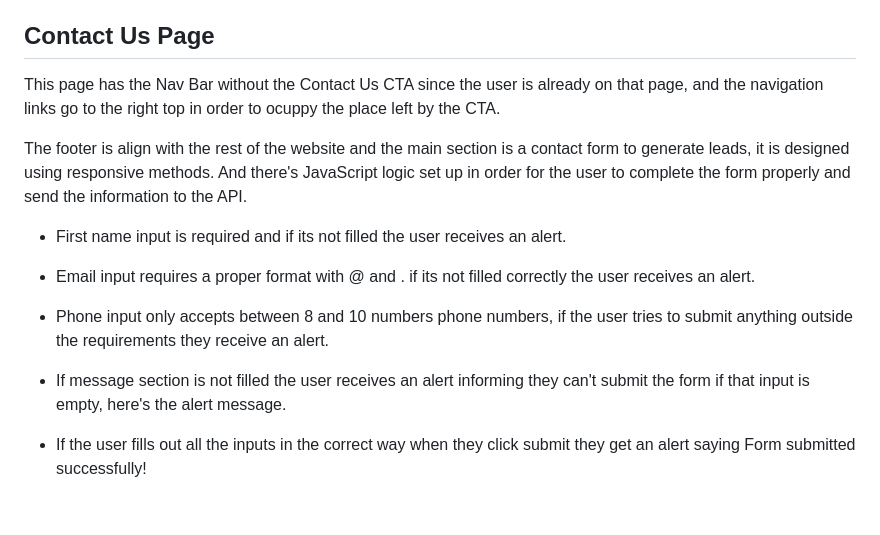
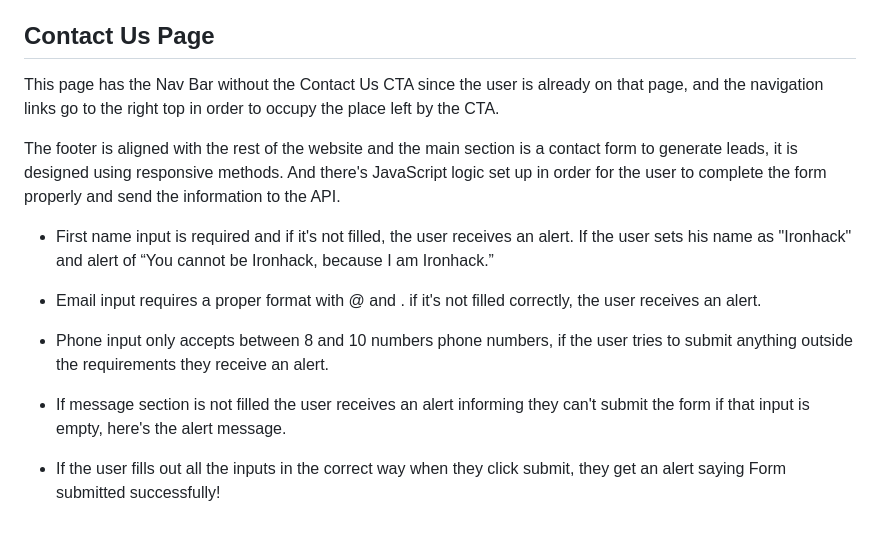
Before and after one commit to ainamanzanas/midterm-project, a Markdown page: readme.md, the part around one of its changes. GitHub-like rendering.

```diff
--- a/readme.md
+++ b/readme.md
@@ -65,16 +65,16 @@ We want to have the same properties and design in order to be aligned in all web
 
 ## Contact Us Page
 
-This page has the Nav Bar without the Contact Us CTA since the user is already on that page, and the navigation links go to the right top in order to ocuppy the place left by the CTA.
+This page has the Nav Bar without the Contact Us CTA since the user is already on that page, and the navigation links go to the right top in order to occupy the place left by the CTA.
 
-The footer is align with the rest of the website and the main section is a contact form to generate leads, it is designed using responsive methods. And there's JavaScript logic set up in order for the user to complete the form properly and send the information to the API.
+The footer is aligned with the rest of the website and the main section is a contact form to generate leads, it is designed using responsive methods. And there's JavaScript logic set up in order for the user to complete the form properly and send the information to the API.
 
-- First name input is required and if its not filled the user receives an alert.
+- First name input is required and if it's not filled, the user receives an alert. If the user sets his name as "Ironhack" and alert of “You cannot be Ironhack, because I am Ironhack.”
 
-- Email input requires a proper format with @ and . if its not filled correctly the user receives an alert.
+- Email input requires a proper format with @ and . if it's not filled correctly, the user receives an alert.
 
 - Phone input only accepts between 8 and 10 numbers phone numbers, if the user tries to submit anything outside the requirements they receive an alert.
 
 - If message section is not filled the user receives an alert informing they can't submit the form if that input is empty, here's the alert message.
 
-- If the user fills out all the inputs in the correct way when they click submit they get an alert saying Form submitted successfully!
+- If the user fills out all the inputs in the correct way when they click submit, they get an alert saying Form submitted successfully!
```
Also changed, not shown: other parts of readme.md (+12 -12 lines).
